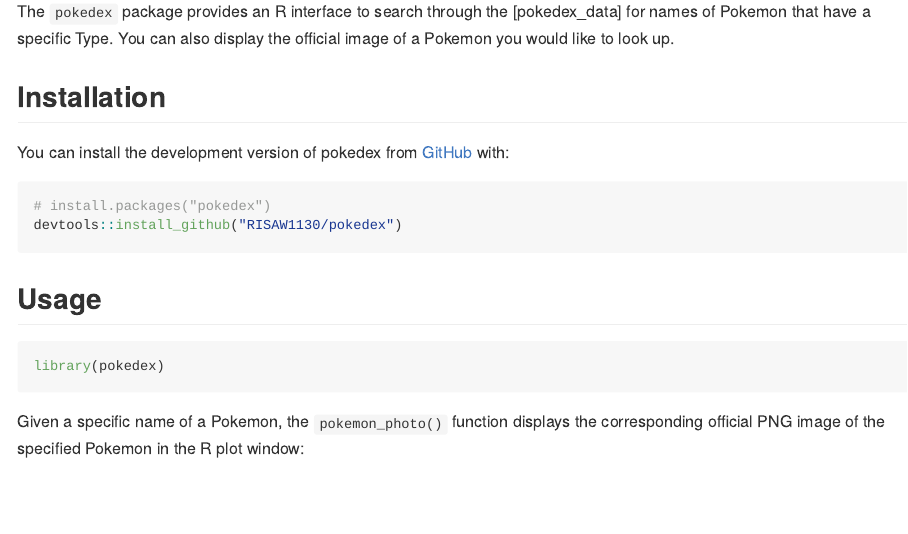
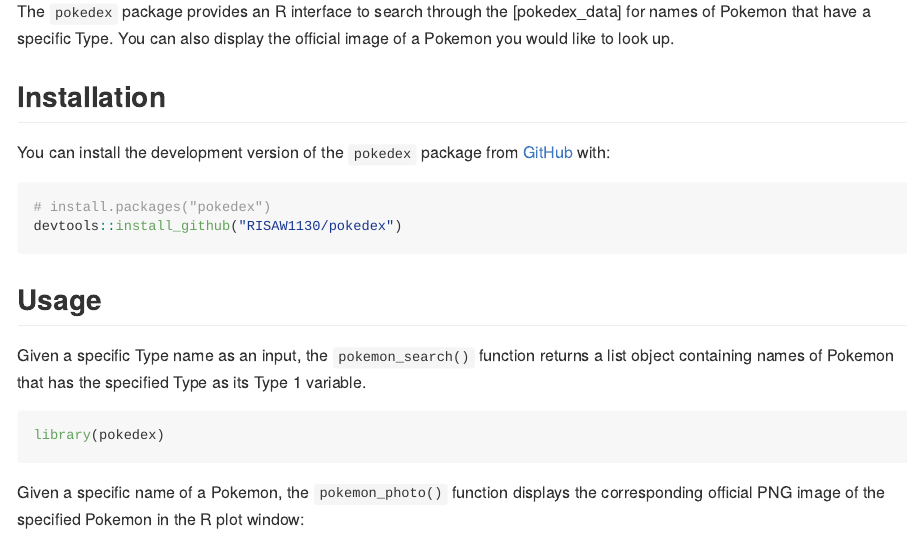
Before and after one commit to RISAW1130/pokedex, an R Markdown document (README.Rmd): the page in a window 1100 px wide, from 110 px down. The pictures show the output file README.md that the author committed with the source, drawn offline in the style of GitHub.

Commit message:
editted some parts of Readme

````diff
--- a/README.Rmd
+++ b/README.Rmd
@@ -22,7 +22,7 @@ The `pokedex` package provides an R interface to search through the [pokedex_dat
 
 ## Installation
 
-You can install the development version of pokedex from [GitHub](https://github.com/) with:
+You can install the development version of the `pokedex` package from [GitHub](https://github.com/) with:
 
 ``` r
 # install.packages("pokedex")
@@ -30,6 +30,8 @@ devtools::install_github("RISAW1130/pokedex")
 ```
 
 ## Usage
+
+Given a specific Type name as an input, the `pokemon_search()` function returns a list object containing names of Pokemon that has the specified Type as its Type 1 variable.
 
 ```{r example}
 library(pokedex)
````
Also changed, not shown: README.md.
